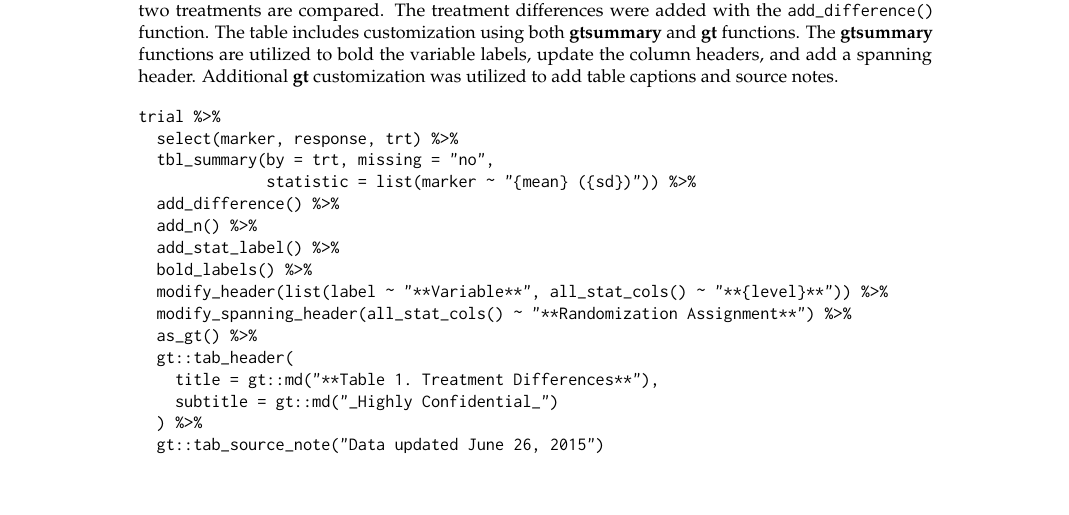
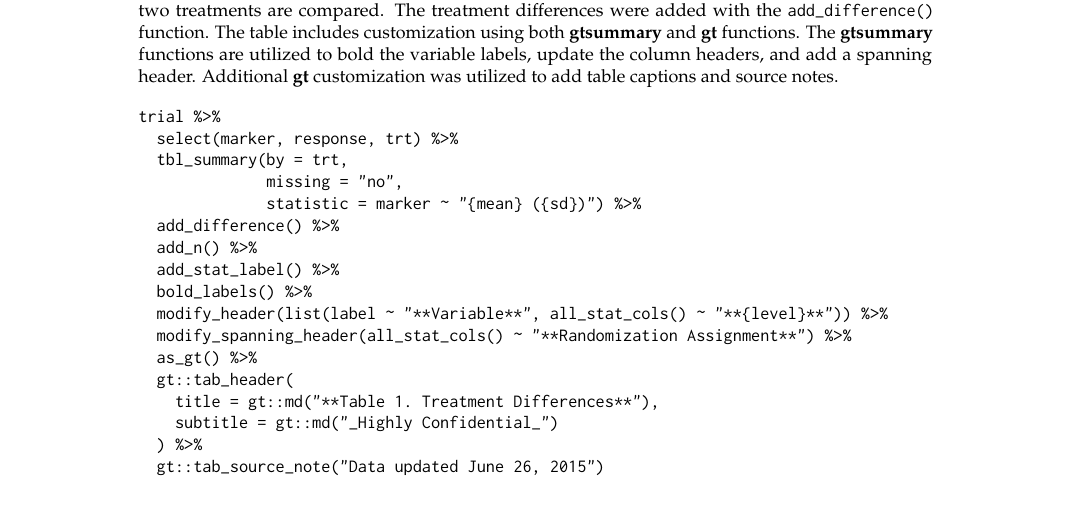
Before and after one commit to ddsjoberg/r-journal-gtsummary, a LaTeX document (RJwrapper.tex, which reads gtsummary_submission.tex): part of page 6 of 11, cut so that both start at the same text. Compiled offline with pdfLaTeX.

Commit message:
overleaf

```diff
--- a/gtsummary_submission.tex
+++ b/gtsummary_submission.tex
@@ -219,8 +219,9 @@ Additional \pkg{gt} customization was utilized to add table captions and source
 \begin{example}
 trial %>%
   select(marker, response, trt) %>%
-  tbl_summary(by = trt, missing = "no",
-              statistic = list(marker ~ "{mean} ({sd})")) %>%
+  tbl_summary(by = trt,
+              missing = "no",
+              statistic = marker ~ "{mean} ({sd})") %>%
   add_difference() %>%
   add_n() %>%
   add_stat_label() %>%
```
